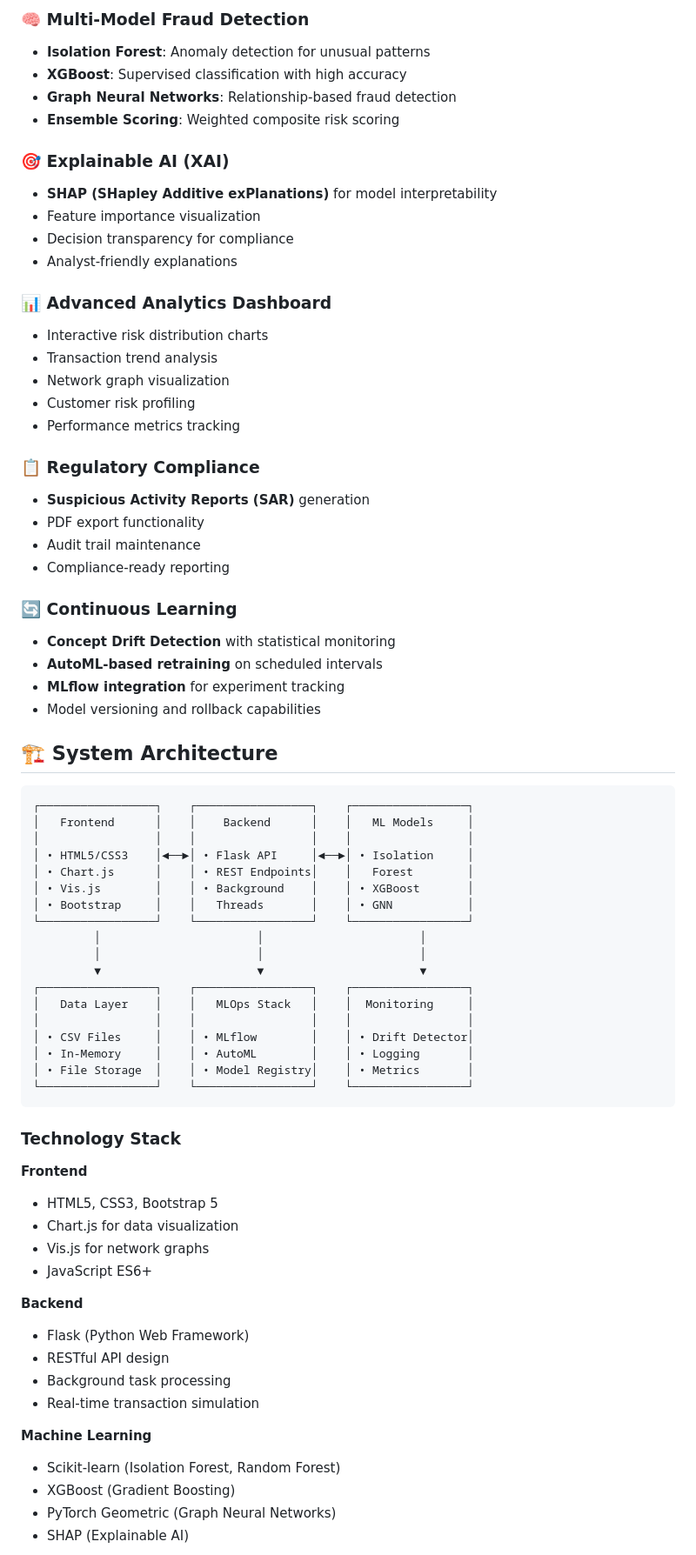
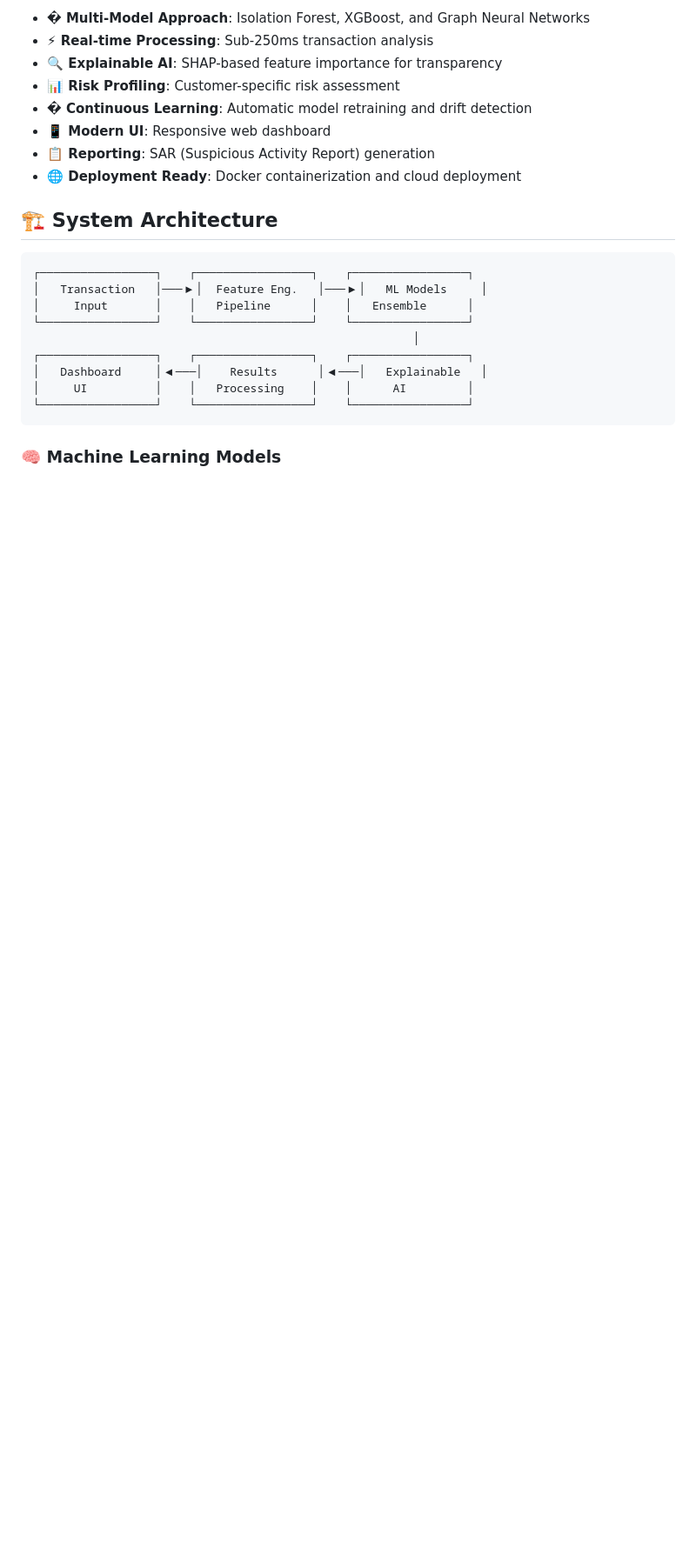
Before and after one commit to SaheelYadav/AI-Powered-Transaction-Fraud-Detection-System, a Markdown page: README.md, the part around one of its changes. Shown at 87% size. GitHub-like rendering; blank space fills up the shorter version.

Commit message:
Clean up and simplify README for better readability

````diff
--- a/README.md
+++ b/README.md
@@ -98,74 +59,25 @@ This system demonstrates advanced concepts in:
-### 🧠 Multi-Model Fraud Detection
-- **Isolation Forest**: Anomaly detection for unusual patterns
-- **XGBoost**: Supervised classification with high accuracy
-- **Graph Neural Networks**: Relationship-based fraud detection
-- **Ensemble Scoring**: Weighted composite risk scoring
-
-### 🎯 Explainable AI (XAI)
-- **SHAP (SHapley Additive exPlanations)** for model interpretability
-- Feature importance visualization
-- Decision transparency for compliance
-- Analyst-friendly explanations
-
-### 📊 Advanced Analytics Dashboard
-- Interactive risk distribution charts
-- Transaction trend analysis
-- Network graph visualization
-- Customer risk profiling
-- Performance metrics tracking
-
-### 📋 Regulatory Compliance
-- **Suspicious Activity Reports (SAR)** generation
-- PDF export functionality
-- Audit trail maintenance
-- Compliance-ready reporting
-
-### 🔄 Continuous Learning
-- **Concept Drift Detection** with statistical monitoring
-- **AutoML-based retraining** on scheduled intervals
-- **MLflow integration** for experiment tracking
-- Model versioning and rollback capabilities
+- **� Multi-Model Approach**: Isolation Forest, XGBoost, and Graph Neural Networks
+- **⚡ Real-time Processing**: Sub-250ms transaction analysis
+- **🔍 Explainable AI**: SHAP-based feature importance for transparency
+- **📊 Risk Profiling**: Customer-specific risk assessment
+- **� Continuous Learning**: Automatic model retraining and drift detection
+- **📱 Modern UI**: Responsive web dashboard
+- **📋 Reporting**: SAR (Suspicious Activity Report) generation
+- **🌐 Deployment Ready**: Docker containerization and cloud deployment
 
 ## 🏗️ System Architecture
 
 ```
 ┌─────────────────┐    ┌─────────────────┐    ┌─────────────────┐
-│   Frontend      │    │    Backend      │    │   ML Models     │
-│                 │    │                 │    │                 │
-│ • HTML5/CSS3    │◄──►│ • Flask API     │◄──►│ • Isolation     │
-│ • Chart.js      │    │ • REST Endpoints│    │   Forest        │
-│ • Vis.js        │    │ • Background    │    │ • XGBoost       │
-│ • Bootstrap     │    │   Threads       │    │ • GNN           │
+│   Transaction   │───▶│  Feature Eng.   │───▶│   ML Models     │
+│     Input       │    │   Pipeline      │    │   Ensemble      │
 └─────────────────┘    └─────────────────┘    └─────────────────┘
-         │                       │                       │
-         │                       │                       │
-         ▼                       ▼                       ▼
+                                                        │
 ┌─────────────────┐    ┌─────────────────┐    ┌─────────────────┐
-│   Data Layer    │    │   MLOps Stack   │    │  Monitoring     │
-│                 │    │                 │    │                 │
-│ • CSV Files     │    │ • MLflow        │    │ • Drift Detector│
-│ • In-Memory     │    │ • AutoML        │    │ • Logging       │
-│ • File Storage  │    │ • Model Registry│    │ • Metrics       │
+│   Dashboard     │◀───│    Results      │◀───│   Explainable   │
+│     UI          │    │   Processing    │    │      AI         │
 └─────────────────┘    └─────────────────┘    └─────────────────┘
 ```
 
-### Technology Stack
+### 🧠 Machine Learning Models
 
-**Frontend**
-- HTML5, CSS3, Bootstrap 5
-- Chart.js for data visualization
-- Vis.js for network graphs
-- JavaScript ES6+
-
-**Backend**
-- Flask (Python Web Framework)
-- RESTful API design
-- Background task processing
-- Real-time transaction simulation
-
-**Machine Learning**
-- Scikit-learn (Isolation Forest, Random Forest)
-- XGBoost (Gradient Boosting)
-- PyTorch Geometric (Graph Neural Networks)
-- SHAP (Explainable AI)
-
````
Also changed, not shown: other parts of README.md (+10 -87 lines).
